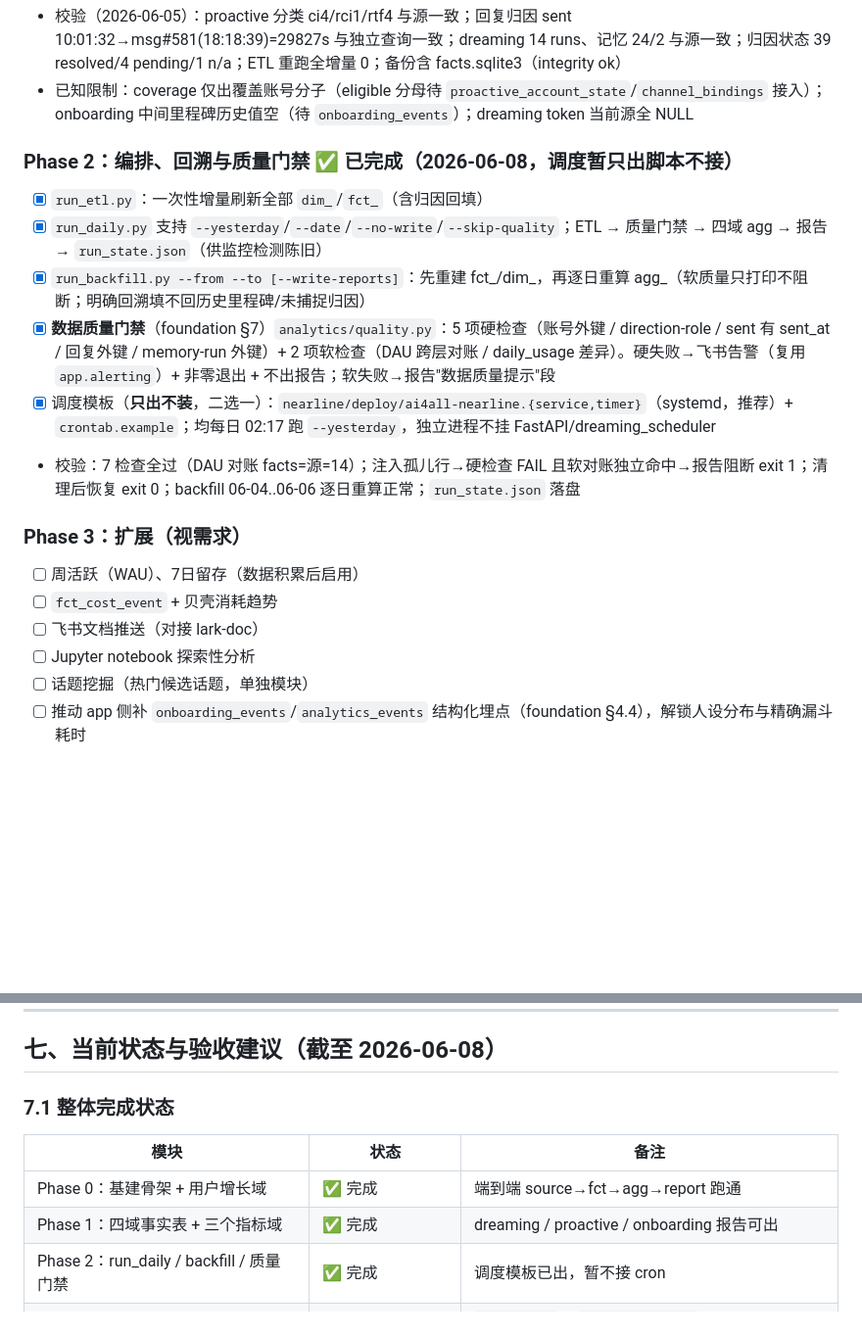
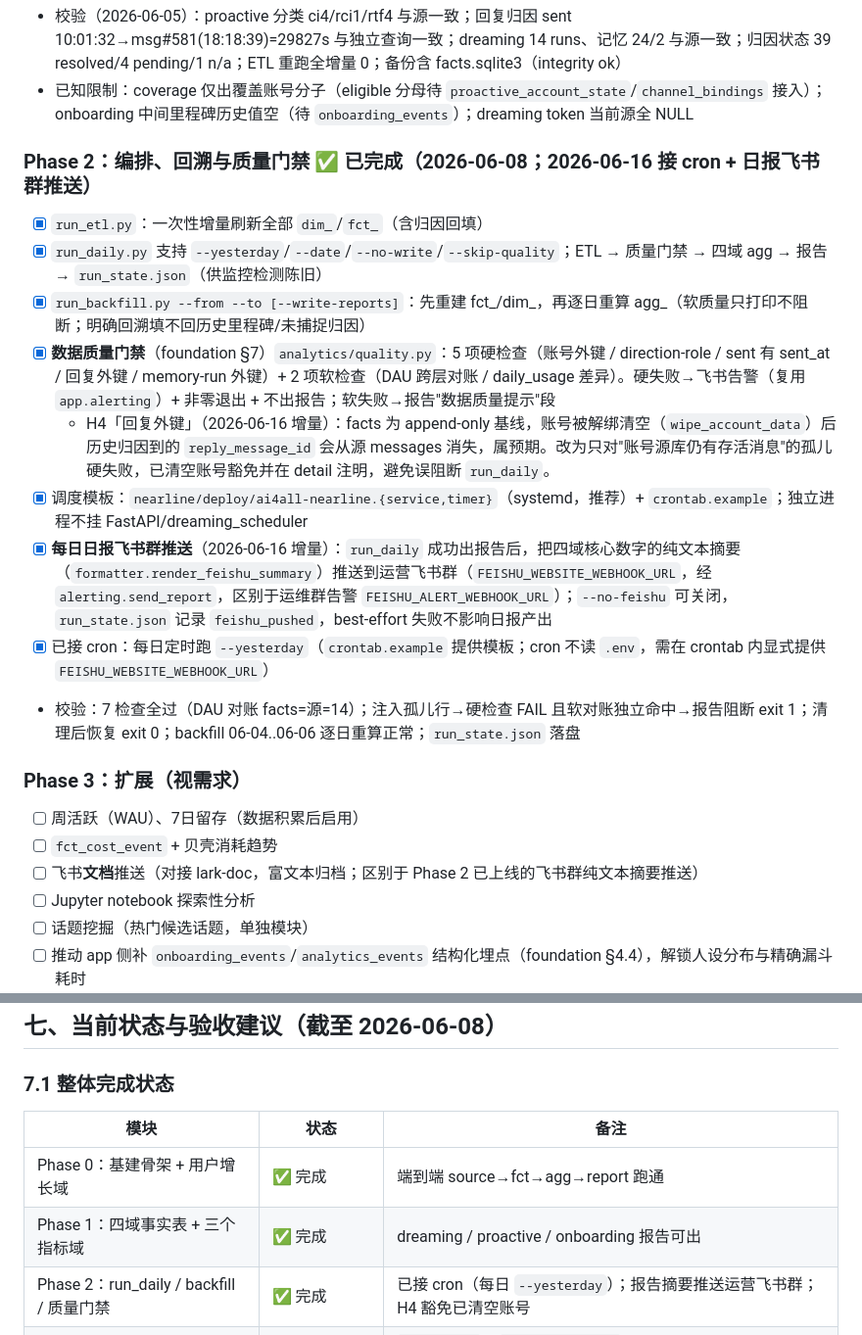
Before and after one commit to zhuoranwu15-create/ai4all_bridge, a Markdown page: docs/tech_design/ANALYTICS_PLAN.md, 2 parts joined by grey strips. Shown at 98% size. Drawn GitHub-style; blank space fills up the shorter version.

Commit message:
docs(analytics): 对齐 nearline 日报现状(cron+飞书群推送+H4豁免)
补齐 f904c7d 落地但文档未跟进的事实：
- Phase 2 已接 cron（每日 --yesterday），状态表/标题改"暂不接 cron"为"已接"。
- 新增每日日报飞书群纯文本摘要推送（FEISHU_WEBSITE_WEBHOOK_URL / send_report /
  render_feishu_summary / --no-feishu / run_state.feishu_pushed）。
- H4「回复外键」改为豁免已清空账号的孤儿归因，仅活跃账号缺失才硬阻断。
- 区分 Phase 3 待办的 lark-doc 富文本推送与已上线的飞书群摘要推送。

Co-Authored-By: Claude Opus 4.8 <noreply@anthropic.com>

```diff
--- a/docs/tech_design/ANALYTICS_PLAN.md
+++ b/docs/tech_design/ANALYTICS_PLAN.md
@@ -337,20 +337,23 @@ nearline 的依赖与主 app 完全隔离，放在 `nearline/requirements.txt`
 - 校验（2026-06-05）：proactive 分类 ci4/rci1/rtf4 与源一致；回复归因 sent 10:01:32→msg#581(18:18:39)=29827s 与独立查询一致；dreaming 14 runs、记忆 24/2 与源一致；归因状态 39 resolved/4 pending/1 n/a；ETL 重跑全增量 0；备份含 facts.sqlite3（integrity ok）
 - 已知限制：coverage 仅出覆盖账号分子（eligible 分母待 `proactive_account_state`/`channel_bindings` 接入）；onboarding 中间里程碑历史值空（待 `onboarding_events`）；dreaming token 当前源全 NULL
 
-### Phase 2：编排、回溯与质量门禁 ✅ 已完成（2026-06-08，调度暂只出脚本不接）
+### Phase 2：编排、回溯与质量门禁 ✅ 已完成（2026-06-08；2026-06-16 接 cron + 日报飞书群推送）
 
 - [x] `run_etl.py`：一次性增量刷新全部 `dim_`/`fct_`（含归因回填）
 - [x] `run_daily.py` 支持 `--yesterday`/`--date`/`--no-write`/`--skip-quality`；ETL → 质量门禁 → 四域 agg → 报告 → `run_state.json`（供监控检测陈旧）
 - [x] `run_backfill.py --from --to [--write-reports]`：先重建 fct_/dim_，再逐日重算 agg_（软质量只打印不阻断；明确回溯填不回历史里程碑/未捕捉归因）
 - [x] **数据质量门禁**（foundation §7）`analytics/quality.py`：5 项硬检查（账号外键 / direction-role / sent 有 sent_at / 回复外键 / memory-run 外键）+ 2 项软检查（DAU 跨层对账 / daily_usage 差异）。硬失败→飞书告警（复用 `app.alerting`）+ 非零退出 + 不出报告；软失败→报告"数据质量提示"段
-- [x] 调度模板（**只出不装**，二选一）：`nearline/deploy/ai4all-nearline.{service,timer}`（systemd，推荐）+ `crontab.example`；均每日 02:17 跑 `--yesterday`，独立进程不挂 FastAPI/dreaming_scheduler
+  - H4「回复外键」（2026-06-16 增量）：facts 为 append-only 基线，账号被解绑清空（`wipe_account_data`）后历史归因到的 `reply_message_id` 会从源 messages 消失，属预期。改为只对"账号源库仍有存活消息"的孤儿硬失败，已清空账号豁免并在 detail 注明，避免误阻断 `run_daily`。
+- [x] 调度模板：`nearline/deploy/ai4all-nearline.{service,timer}`（systemd，推荐）+ `crontab.example`；独立进程不挂 FastAPI/dreaming_scheduler
+- [x] **每日日报飞书群推送**（2026-06-16 增量）：`run_daily` 成功出报告后，把四域核心数字的纯文本摘要（`formatter.render_feishu_summary`）推送到运营飞书群（`FEISHU_WEBSITE_WEBHOOK_URL`，经 `alerting.send_report`，区别于运维群告警 `FEISHU_ALERT_WEBHOOK_URL`）；`--no-feishu` 可关闭，`run_state.json` 记录 `feishu_pushed`，best-effort 失败不影响日报产出
+- [x] 已接 cron：每日定时跑 `--yesterday`（`crontab.example` 提供模板；cron 不读 `.env`，需在 crontab 内显式提供 `FEISHU_WEBSITE_WEBHOOK_URL`）
 - 校验：7 检查全过（DAU 对账 facts=源=14）；注入孤儿行→硬检查 FAIL 且软对账独立命中→报告阻断 exit 1；清理后恢复 exit 0；backfill 06-04..06-06 逐日重算正常；`run_state.json` 落盘
 
 ### Phase 3：扩展（视需求）
 
 - [ ] 周活跃（WAU）、7日留存（数据积累后启用）
 - [ ] `fct_cost_event` + 贝壳消耗趋势
-- [ ] 飞书文档推送（对接 lark-doc）
+- [ ] 飞书**文档**推送（对接 lark-doc，富文本归档；区别于 Phase 2 已上线的飞书群纯文本摘要推送）
 - [ ] Jupyter notebook 探索性分析
 - [ ] 话题挖掘（热门候选话题，单独模块）
 - [ ] 推动 app 侧补 `onboarding_events`/`analytics_events` 结构化埋点（foundation §4.4），解锁人设分布与精确漏斗耗时
@@ -365,7 +368,7 @@ nearline 的依赖与主 app 完全隔离，放在 `nearline/requirements.txt`
 |---|---|---|
 | Phase 0：基建骨架 + 用户增长域 | ✅ 完成 | 端到端 source→fct→agg→report 跑通 |
 | Phase 1：四域事实表 + 三个指标域 | ✅ 完成 | dreaming / proactive / onboarding 报告可出 |
-| Phase 2：run_daily / backfill / 质量门禁 | ✅ 完成 | 调度模板已出，暂不接 cron |
+| Phase 2：run_daily / backfill / 质量门禁 | ✅ 完成 | 已接 cron（每日 `--yesterday`）；报告摘要推送运营飞书群；H4 豁免已清空账号 |
 | A1：dreaming token 写库 | ✅ 完成 | `app/llm.py` + `app/dreaming.py`；新 run 起才有数据 |
 | A2：onboarding 状态变更埋点 | ✅ 完成（半闭合） | `analytics_events` 表已建；nearline 消费侧未接 |
 
```
